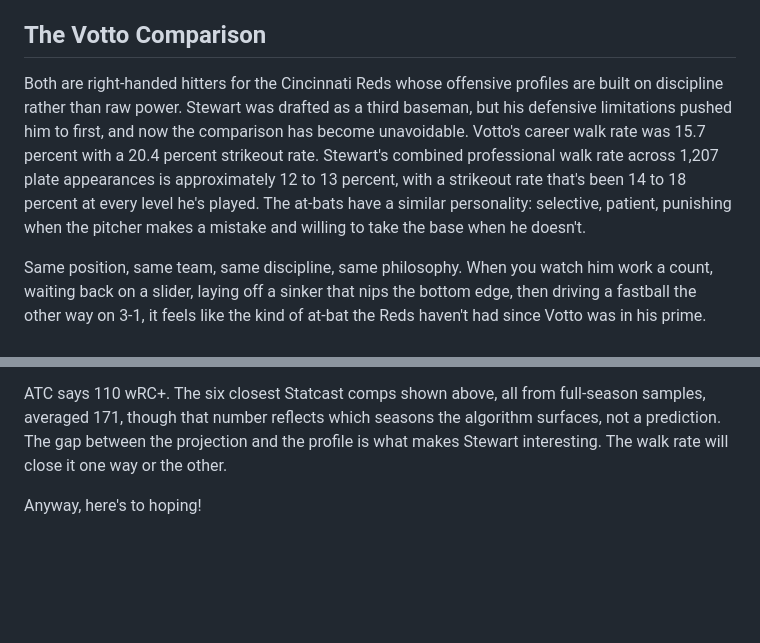
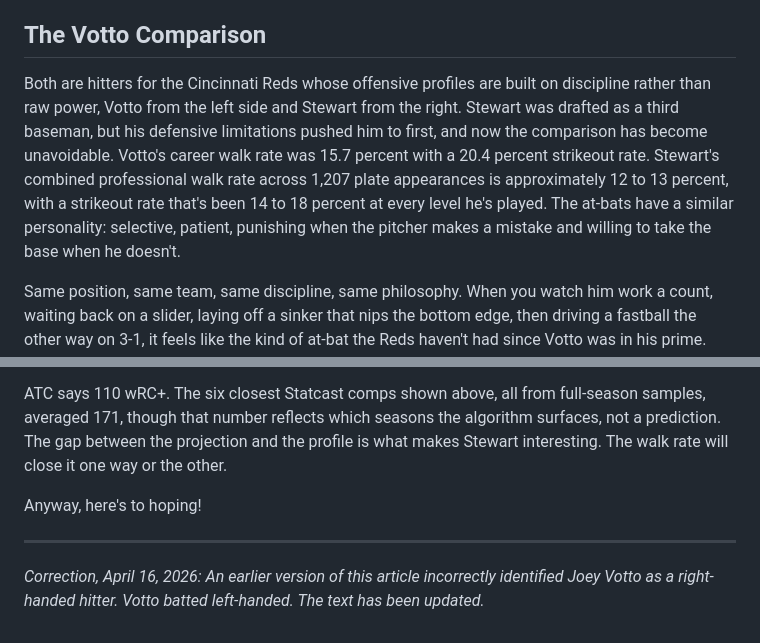
Before and after one commit to AllanBranstiter/exit-velo, a Markdown page: src/articles/sal-stewart-isnt-the-next-joey-votto.md, 2 parts joined by grey strips. Drawn GitHub-style; blank space fills up the shorter version.

```diff
--- a/src/articles/sal-stewart-isnt-the-next-joey-votto.md
+++ b/src/articles/sal-stewart-isnt-the-next-joey-votto.md
@@ -51,7 +51,7 @@ But Stewart's <span class="term" data-term="statcast">Statcast</span> profile do
 
 ## The Votto Comparison
 
-Both are right-handed hitters for the Cincinnati Reds whose offensive profiles are built on discipline rather than raw power. Stewart was drafted as a third baseman, but his defensive limitations pushed him to first, and now the comparison has become unavoidable. Votto's career walk rate was 15.7 percent with a 20.4 percent strikeout rate. Stewart's combined professional walk rate across 1,207 plate appearances is approximately 12 to 13 percent, with a strikeout rate that's been 14 to 18 percent at every level he's played. The at-bats have a similar personality: selective, patient, punishing when the pitcher makes a mistake and willing to take the base when he doesn't.
+Both are hitters for the Cincinnati Reds whose offensive profiles are built on discipline rather than raw power, Votto from the left side and Stewart from the right. Stewart was drafted as a third baseman, but his defensive limitations pushed him to first, and now the comparison has become unavoidable. Votto's career walk rate was 15.7 percent with a 20.4 percent strikeout rate. Stewart's combined professional walk rate across 1,207 plate appearances is approximately 12 to 13 percent, with a strikeout rate that's been 14 to 18 percent at every level he's played. The at-bats have a similar personality: selective, patient, punishing when the pitcher makes a mistake and willing to take the base when he doesn't.
 
 Same position, same team, same discipline, same philosophy. When you watch him work a count, waiting back on a slider, laying off a sinker that nips the bottom edge, then driving a fastball the other way on 3-1, it feels like the kind of at-bat the Reds haven't had since Votto was in his prime. The narrative writes itself.
 
@@ -335,3 +335,7 @@ ZiPS, Dan Szymborski's projection system, takes a longer view, projecting Stewar
 ATC says 110 wRC+. The six closest Statcast comps shown above, all from full-season samples, averaged 171, though that number reflects which seasons the algorithm surfaces, not a prediction. The gap between the projection and the profile is what makes Stewart interesting. The walk rate will close it one way or the other.
 
 Anyway, here's to hoping!
+
+---
+
+*Correction, April 16, 2026: An earlier version of this article incorrectly identified Joey Votto as a right-handed hitter. Votto batted left-handed. The text has been updated.*
```
